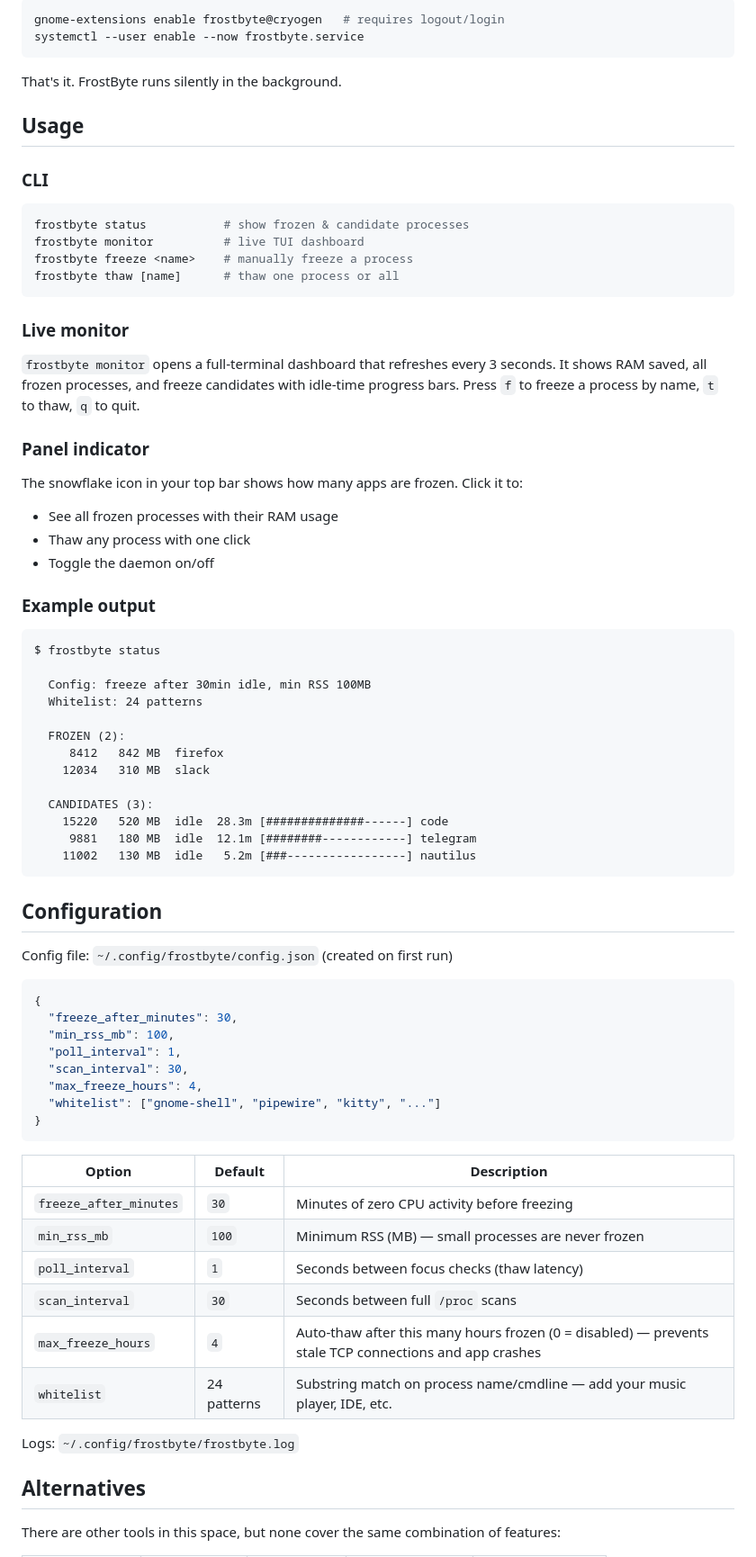
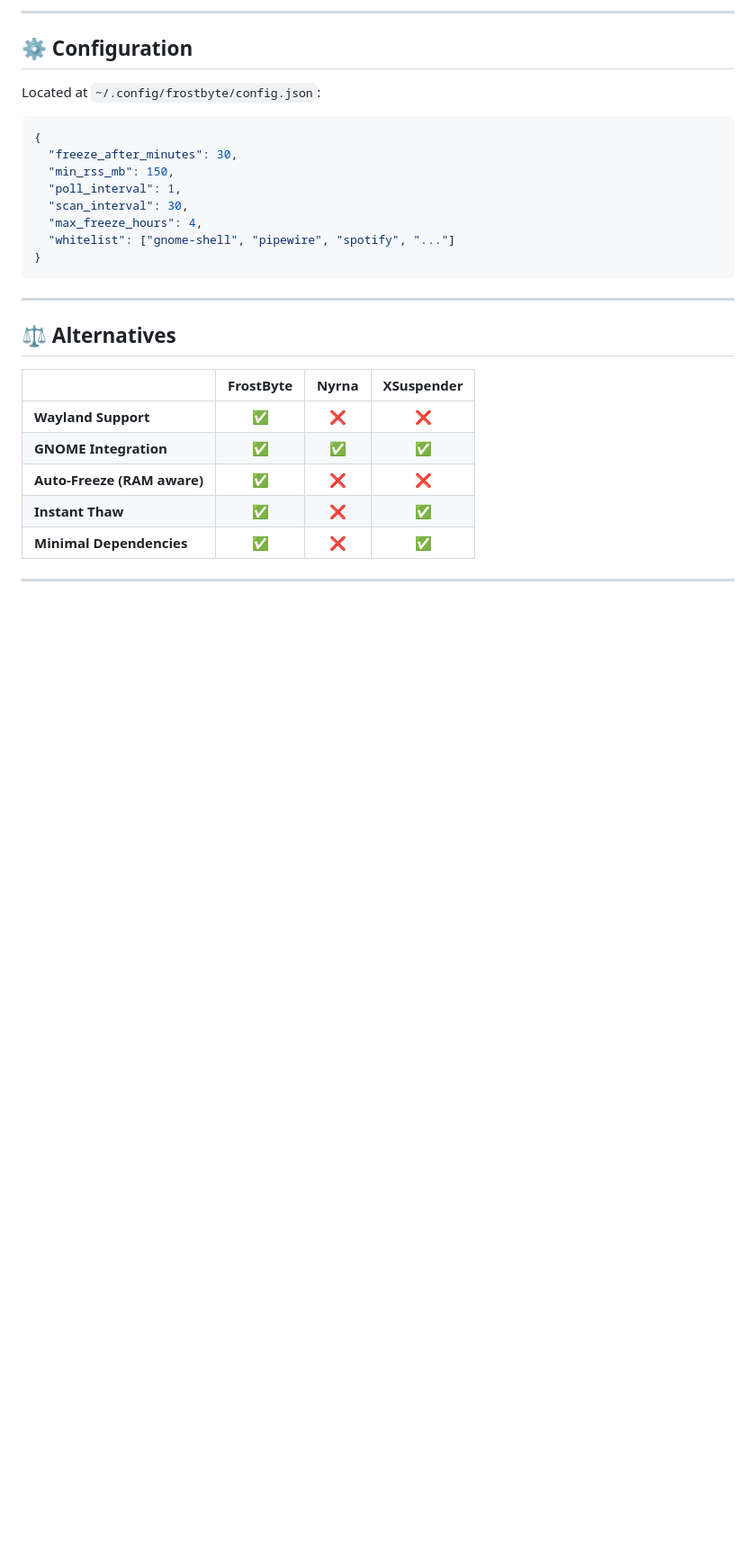
Before and after one commit to VladislavTsytrikov/frostbyte, a Markdown page: README.md, the part around the change printed below. Shown: that part at 90% size. Drawn GitHub-style; blank space fills up the shorter version.

````diff
--- a/README.md
+++ b/README.md
@@ -76,80 +75,32 @@ Then enable the extension and start the daemon:
 
-```bash
-gnome-extensions enable frostbyte@cryogen   # requires logout/login
-systemctl --user enable --now frostbyte.service
-```
+---
 
-That's it. FrostByte runs silently in the background.
+## ⚙️ Configuration
 
-## Usage
-
-### CLI
-
-```bash
-frostbyte status           # show frozen & candidate processes
-frostbyte monitor          # live TUI dashboard
-frostbyte freeze <name>    # manually freeze a process
-frostbyte thaw [name]      # thaw one process or all
-```
-
-### Live monitor
-
-`frostbyte monitor` opens a full-terminal dashboard that refreshes every 3 seconds.
-It shows RAM saved, all frozen processes, and freeze candidates with idle-time
-progress bars. Press `f` to freeze a process by name, `t` to thaw, `q` to quit.
-
-### Panel indicator
-
-The snowflake icon in your top bar shows how many apps are frozen. Click it to:
-- See all frozen processes with their RAM usage
-- Thaw any process with one click
-- Toggle the daemon on/off
-
-### Example output
-
-```
-$ frostbyte status
-
-  Config: freeze after 30min idle, min RSS 100MB
-  Whitelist: 24 patterns
-
-  FROZEN (2):
-     8412   842 MB  firefox
-    12034   310 MB  slack
-
-  CANDIDATES (3):
-    15220   520 MB  idle  28.3m [##############------] code
-     9881   180 MB  idle  12.1m [########------------] telegram
-    11002   130 MB  idle   5.2m [###-----------------] nautilus
-```
-
-## Configuration
-
-Config file: `~/.config/frostbyte/config.json` (created on first run)
+Located at `~/.config/frostbyte/config.json`:
 
 ```json
 {
   "freeze_after_minutes": 30,
-  "min_rss_mb": 100,
+  "min_rss_mb": 150,
   "poll_interval": 1,
   "scan_interval": 30,
   "max_freeze_hours": 4,
-  "whitelist": ["gnome-shell", "pipewire", "kitty", "..."]
+  "whitelist": ["gnome-shell", "pipewire", "spotify", "..."]
 }
 ```
 
-| Option | Default | Description |
-|---|---|---|
-| `freeze_after_minutes` | `30` | Minutes of zero CPU activity before freezing |
-| `min_rss_mb` | `100` | Minimum RSS (MB) — small processes are never frozen |
-| `poll_interval` | `1` | Seconds between focus checks (thaw latency) |
-| `scan_interval` | `30` | Seconds between full `/proc` scans |
-| `max_freeze_hours` | `4` | Auto-thaw after this many hours frozen (0 = disabled) — prevents stale TCP connections and app crashes |
-| `whitelist` | 24 patterns | Substring match on process name/cmdline — add your music player, IDE, etc. |
+---
 
-Logs: `~/.config/frostbyte/frostbyte.log`
+## ⚖️ Alternatives
 
-## Alternatives
+| | **FrostByte** | Nyrna | XSuspender |
+|---|:---:|:---:|:---:|
+| **Wayland Support** | ✅ | ❌ | ❌ |
+| **GNOME Integration** | ✅ | ✅ | ✅ |
+| **Auto-Freeze (RAM aware)**| ✅ | ❌ | ❌ |
+| **Instant Thaw** | ✅ | ❌ | ✅ |
+| **Minimal Dependencies** | ✅ | ❌ | ✅ |
 
-There are other tools in this space, but none cover the same combination of features:
+---
 
````
Also changed, not shown: other parts of README.md (+39 -68 lines), assets/demo.gif.
